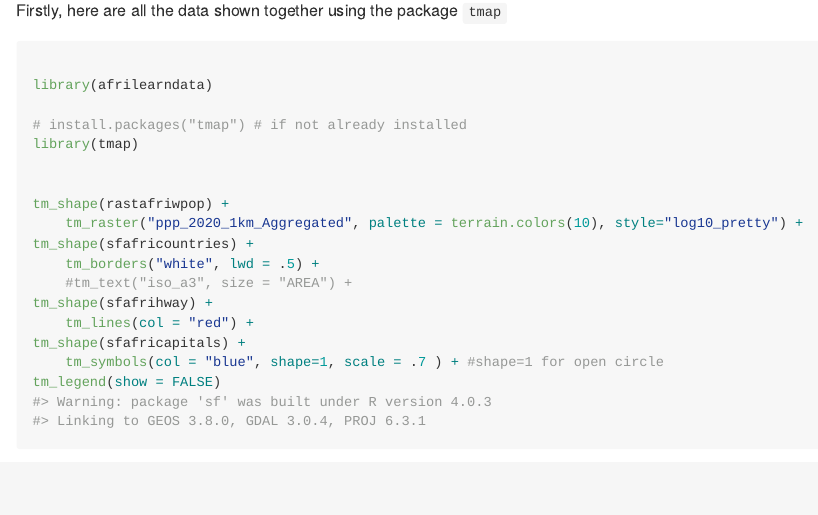
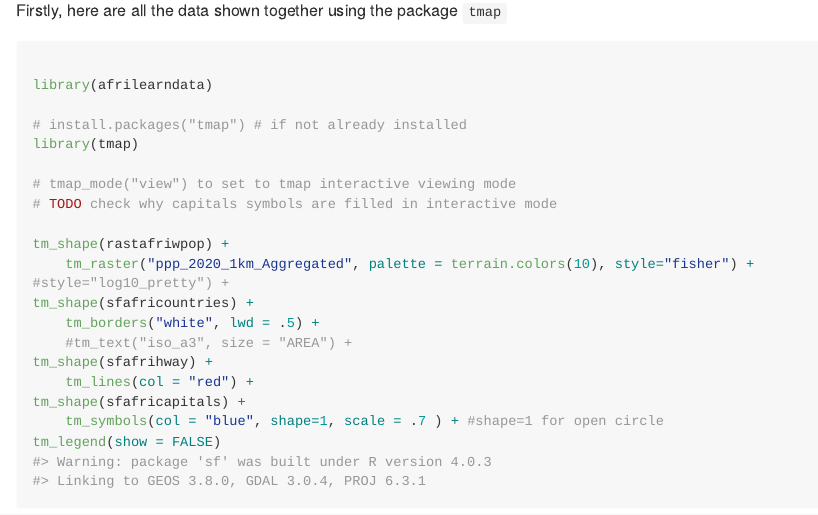
Before and after one commit to afrimapr/afrilearndata, an R Markdown document (README.Rmd): the page in a window 1100 px wide, from 760 px down. The pictures show the output file README.md that the author committed with the source, drawn offline in the style of GitHub; long lines of code are wrapped.

Commit message:
change tmap style, add view mode comment

```diff
--- a/README.Rmd
+++ b/README.Rmd
@@ -57,9 +57,11 @@ library(afrilearndata)
 # install.packages("tmap") # if not already installed
 library(tmap)
 
+# tmap_mode("view") to set to tmap interactive viewing mode
+# TODO check why capitals symbols are filled in interactive mode
 
 tm_shape(rastafriwpop) +
-    tm_raster("ppp_2020_1km_Aggregated", palette = terrain.colors(10), style="log10_pretty") +
+    tm_raster("ppp_2020_1km_Aggregated", palette = terrain.colors(10), style="fisher") + #style="log10_pretty") +
 tm_shape(sfafricountries) +
     tm_borders("white", lwd = .5) +
     #tm_text("iso_a3", size = "AREA") +
```
Also changed, not shown: README.md, 1 other file.
